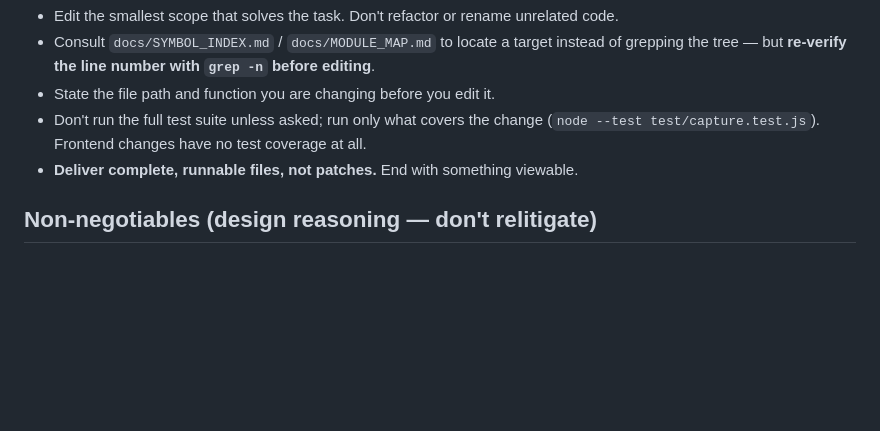
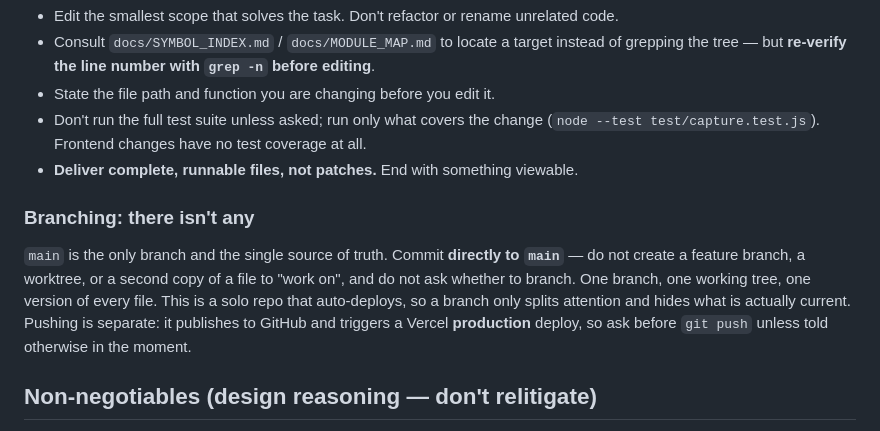
Before and after one commit to simonskok/groundwork, a Markdown page: CLAUDE.md, the part around the change. GitHub-like rendering; blank space fills up the shorter version.

Commit message:
CLAUDE.md: main is the only branch, commit straight to it
Last session's docs commit went onto a feature branch and then had to be
merged back, which is exactly the fragmentation this repo does not want.
That was a generic default, not a rule of this project, so write the rule
down where every future session reads it.

One branch, one working tree, one version of every file. Pushing stays a
separate, asked-for step because it deploys to production.

Co-Authored-By: Claude Opus 5 <noreply@anthropic.com>

```diff
--- a/CLAUDE.md
+++ b/CLAUDE.md
@@ -81,6 +81,15 @@ All five were re-indexed 2026-09-04 against `index.html` @ 2024 lines, md5 `33c3
   (`node --test test/capture.test.js`). Frontend changes have no test coverage at all.
 - **Deliver complete, runnable files, not patches.** End with something viewable.
 
+### Branching: there isn't any
+
+`main` is the only branch and the single source of truth. Commit **directly to `main`** — do
+not create a feature branch, a worktree, or a second copy of a file to "work on", and do not
+ask whether to branch. One branch, one working tree, one version of every file. This is a
+solo repo that auto-deploys, so a branch only splits attention and hides what is actually
+current. Pushing is separate: it publishes to GitHub and triggers a Vercel **production**
+deploy, so ask before `git push` unless told otherwise in the moment.
+
 ## Non-negotiables (design reasoning — don't relitigate)
 
 - **Honesty is the product.** The advisor must sometimes recommend LESS (no-code for a
```
